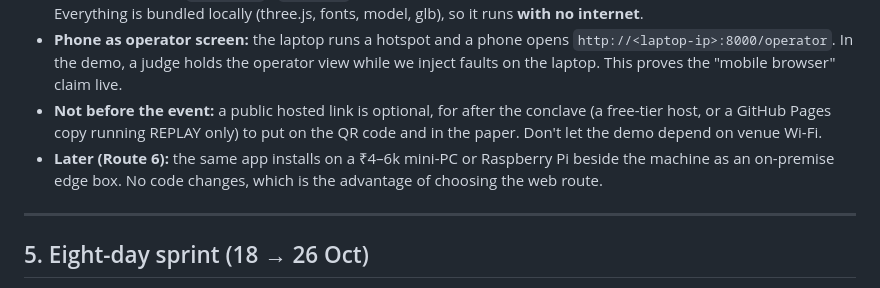
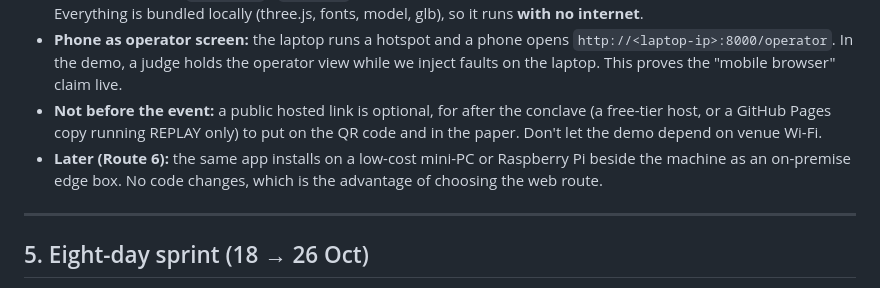
Before and after one commit to Adityamahobe/-UDYAM-twin, a Markdown page: docs/MASTER_PLAN.md, the part around the change. Drawn GitHub-style.

Commit message:
Plan: drop unverified edge-box price
Co-Authored-By: Claude Opus 5.5 <noreply@anthropic.com>
Claude-Session: https://claude.ai/code/session_016V78RMActeHV3FG6w7T82g

```diff
--- a/docs/MASTER_PLAN.md
+++ b/docs/MASTER_PLAN.md
@@ -276,7 +276,7 @@ Every run is **seeded**, so Reset → Replay gives the identical curve.
 - **Feels like an app:** `start.bat` / `start.sh` starts the server and opens the browser in full-screen kiosk mode. Everything is bundled locally (three.js, fonts, model, glb), so it runs **with no internet**.
 - **Phone as operator screen:** the laptop runs a hotspot and a phone opens `http://<laptop-ip>:8000/operator`. In the demo, a judge holds the operator view while we inject faults on the laptop. This proves the "mobile browser" claim live.
 - **Not before the event:** a public hosted link is optional, for after the conclave (a free-tier host, or a GitHub Pages copy running REPLAY only) to put on the QR code and in the paper. Don't let the demo depend on venue Wi-Fi.
-- **Later (Route 6):** the same app installs on a ₹4–6k mini-PC or Raspberry Pi beside the machine as an on-premise edge box. No code changes, which is the advantage of choosing the web route.
+- **Later (Route 6):** the same app installs on a low-cost mini-PC or Raspberry Pi beside the machine as an on-premise edge box. No code changes, which is the advantage of choosing the web route.
 
 ---
 
```
